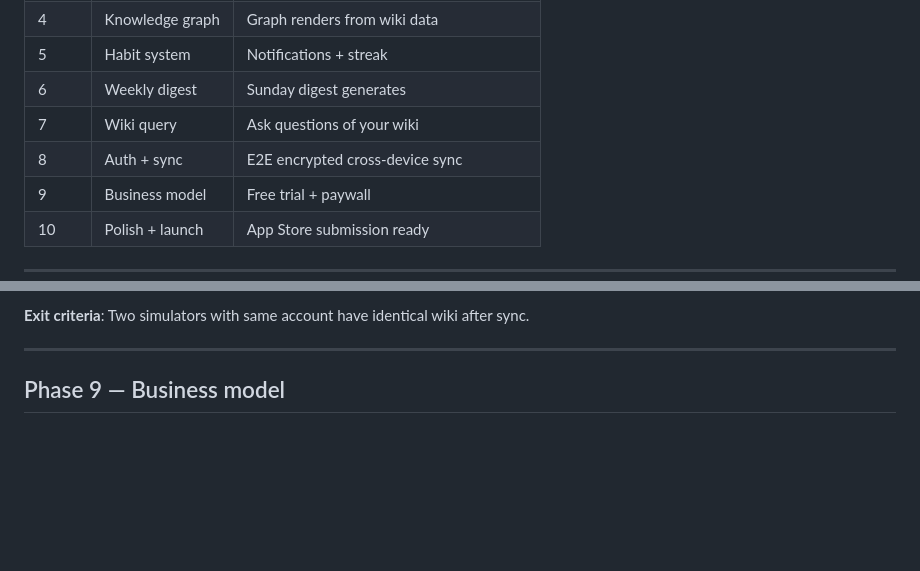
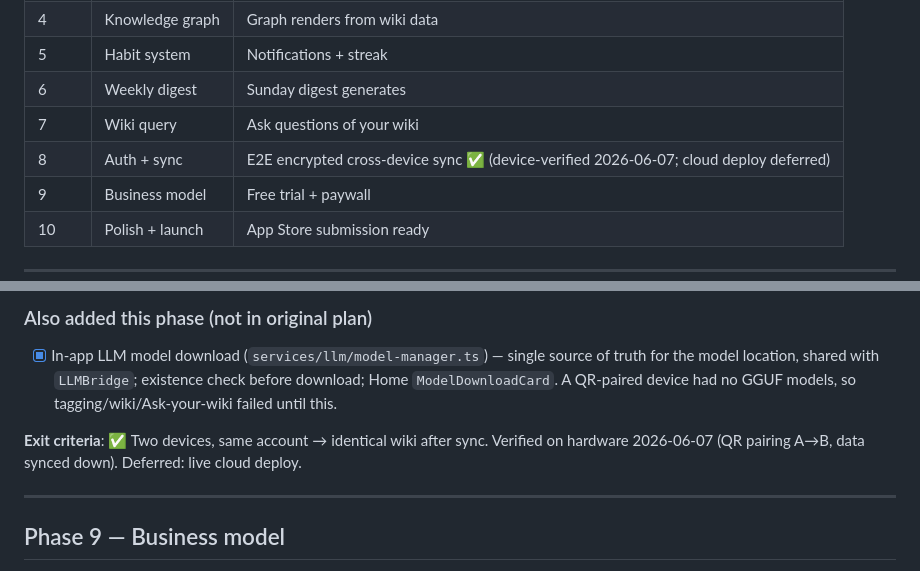
Before and after one commit to gup-abhi/mindwiki, a Markdown page: PLAN.md, 2 parts joined by grey strips. Drawn GitHub-style; blank space fills up the shorter version.

```diff
--- a/PLAN.md
+++ b/PLAN.md
@@ -16,7 +16,7 @@
 | 5 | Habit system | Notifications + streak |
 | 6 | Weekly digest | Sunday digest generates |
 | 7 | Wiki query | Ask questions of your wiki |
-| 8 | Auth + sync | E2E encrypted cross-device sync |
+| 8 | Auth + sync | E2E encrypted cross-device sync ✅ (device-verified 2026-06-07; cloud deploy deferred) |
 | 9 | Business model | Free trial + paywall |
 | 10 | Polish + launch | App Store submission ready |
 
@@ -374,5 +370,9 @@ Full spec in `docs/SERVER.md`. Summary:
 
-**Exit criteria**: Two simulators with same account have identical wiki after sync.
+### Also added this phase (not in original plan)
+- [x] In-app LLM model download (`services/llm/model-manager.ts`) — single source of truth for the model location, shared with `LLMBridge`; existence check before download; Home `ModelDownloadCard`. A QR-paired device had no GGUF models, so tagging/wiki/Ask-your-wiki failed until this.
+
+**Exit criteria**: ✅ Two devices, same account → identical wiki after sync. Verified
+on hardware 2026-06-07 (QR pairing A→B, data synced down). Deferred: live cloud deploy.
 
 ---
 
```
Also changed, not shown: other parts of PLAN.md (+36 -40 lines).
